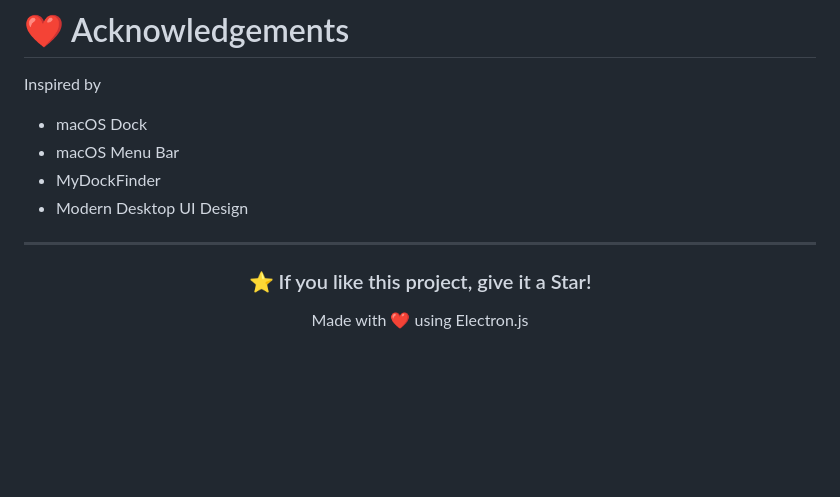
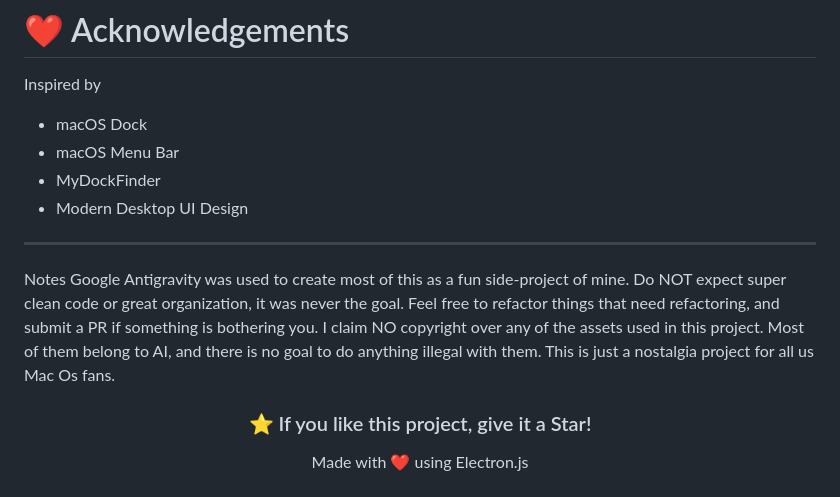
Before and after one commit to SharadCodes15/YourDock, a Markdown page: README.md, the part around the change. Rendered like a GitHub page; blank space fills up the shorter version.

```diff
--- a/README.md
+++ b/README.md
@@ -420,6 +420,10 @@ Inspired by
 
 ---
 
+Notes
+Google Antigravity was used to create most of this as a fun side-project of mine. Do NOT expect super clean code or great organization, it was never the goal. Feel free to refactor things that need refactoring, and submit a PR if something is bothering you.
+I claim NO copyright over any of the assets used in this project. Most of them belong to AI, and there is no goal to do anything illegal with them. This is just a nostalgia project for all us Mac Os fans.
+
 <div align="center">
 
 ### ⭐ If you like this project, give it a Star!
```
